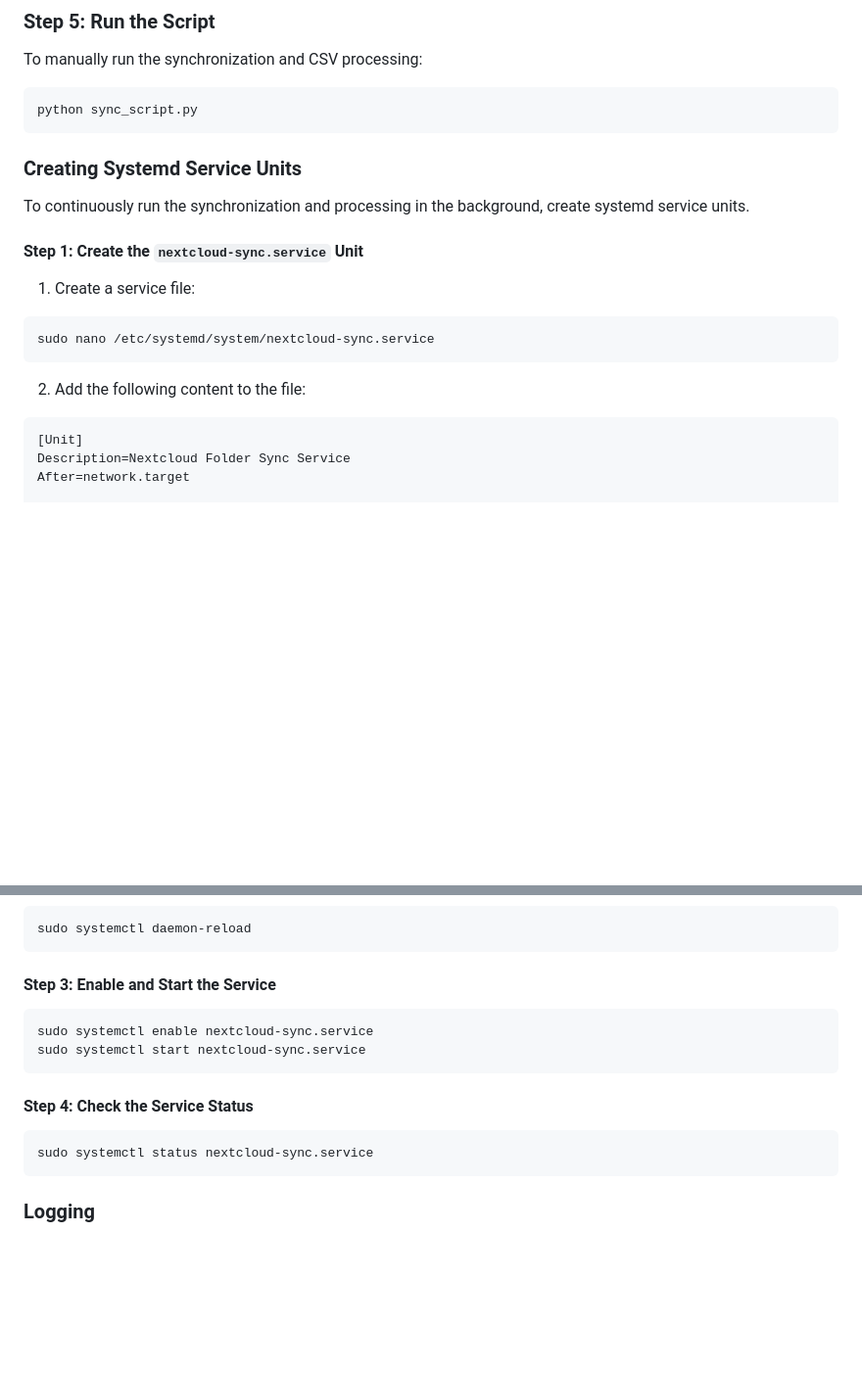
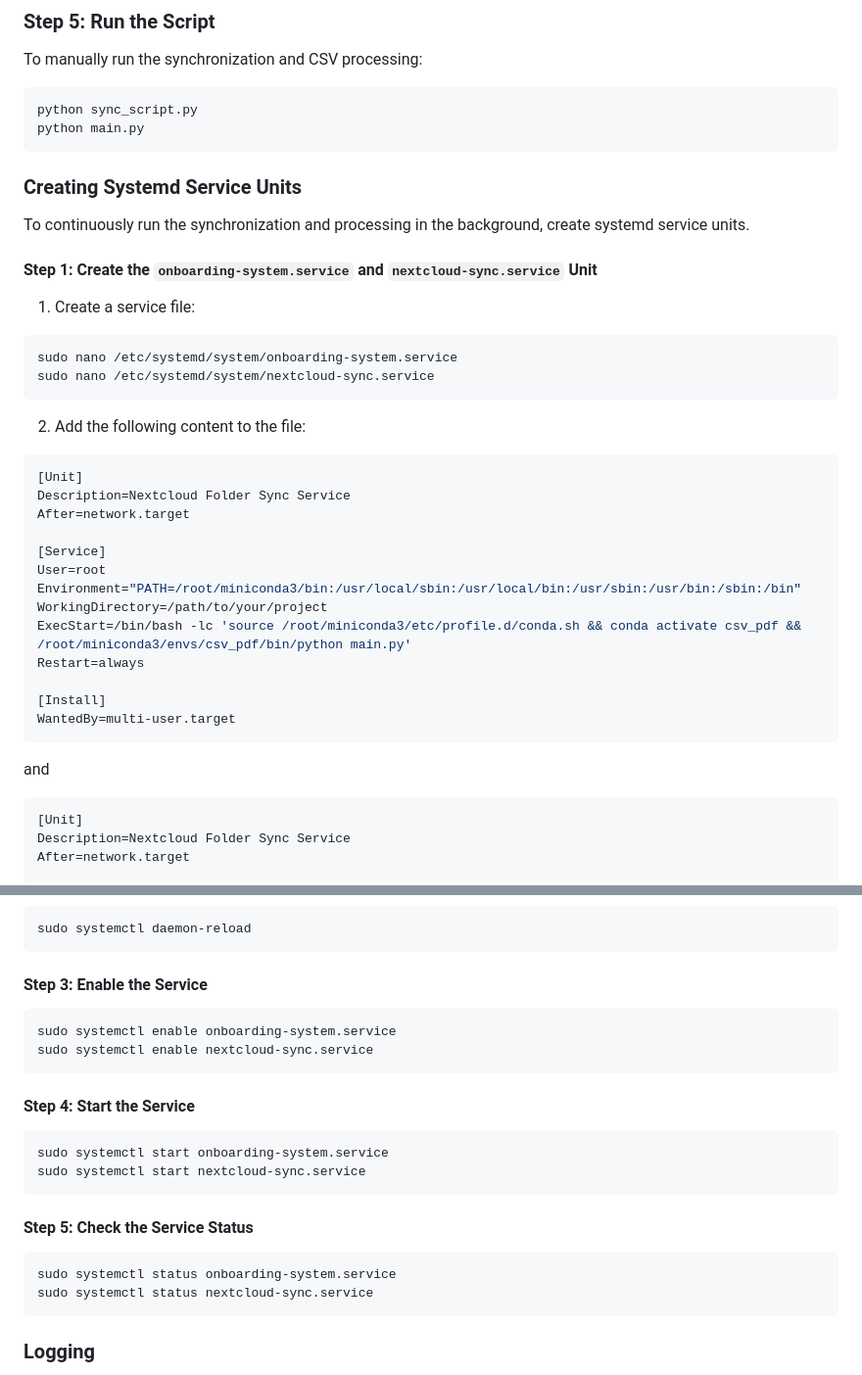
Before and after one commit to KleineEnte/onboarding_system, a Markdown page: README.md, 2 parts joined by grey strips. Shown at 98% size. Drawn GitHub-style; blank space fills up the shorter version.

Commit message:
bug fixes in README added

````diff
--- a/README.md
+++ b/README.md
@@ -95,21 +95,40 @@ To manually run the synchronization and CSV processing:
 
 ```bash
 python sync_script.py
+python main.py
 ```
 
 ### Creating Systemd Service Units
 
 To continuously run the synchronization and processing in the background, create systemd service units.
 
-#### Step 1: Create the `nextcloud-sync.service` Unit
+#### Step 1: Create the `onboarding-system.service` and `nextcloud-sync.service` Unit
 
 1. Create a service file:
 
 ```bash
+sudo nano /etc/systemd/system/onboarding-system.service
 sudo nano /etc/systemd/system/nextcloud-sync.service
 ```
 
 2. Add the following content to the file:
+
+```ini
+[Unit]
+Description=Nextcloud Folder Sync Service
+After=network.target
+
+[Service]
+User=root
+Environment="PATH=/root/miniconda3/bin:/usr/local/sbin:/usr/local/bin:/usr/sbin:/usr/bin:/sbin:/bin"
+WorkingDirectory=/path/to/your/project
+ExecStart=/bin/bash -lc 'source /root/miniconda3/etc/profile.d/conda.sh && conda activate csv_pdf && /root/miniconda3/envs/csv_pdf/bin/python main.py'
+Restart=always
+
+[Install]
+WantedBy=multi-user.target
+```
+and
 
 ```ini
 [Unit]
@@ -135,16 +154,24 @@ WantedBy=multi-user.target
 sudo systemctl daemon-reload
 ```
 
-#### Step 3: Enable and Start the Service
+#### Step 3: Enable the Service
 
 ```bash
+sudo systemctl enable onboarding-system.service
 sudo systemctl enable nextcloud-sync.service
+```
+
+#### Step 4: Start the Service
+
+```bash
+sudo systemctl start onboarding-system.service
 sudo systemctl start nextcloud-sync.service
 ```
 
-#### Step 4: Check the Service Status
+#### Step 5: Check the Service Status
 
 ```bash
+sudo systemctl status onboarding-system.service
 sudo systemctl status nextcloud-sync.service
 ```
 
````
